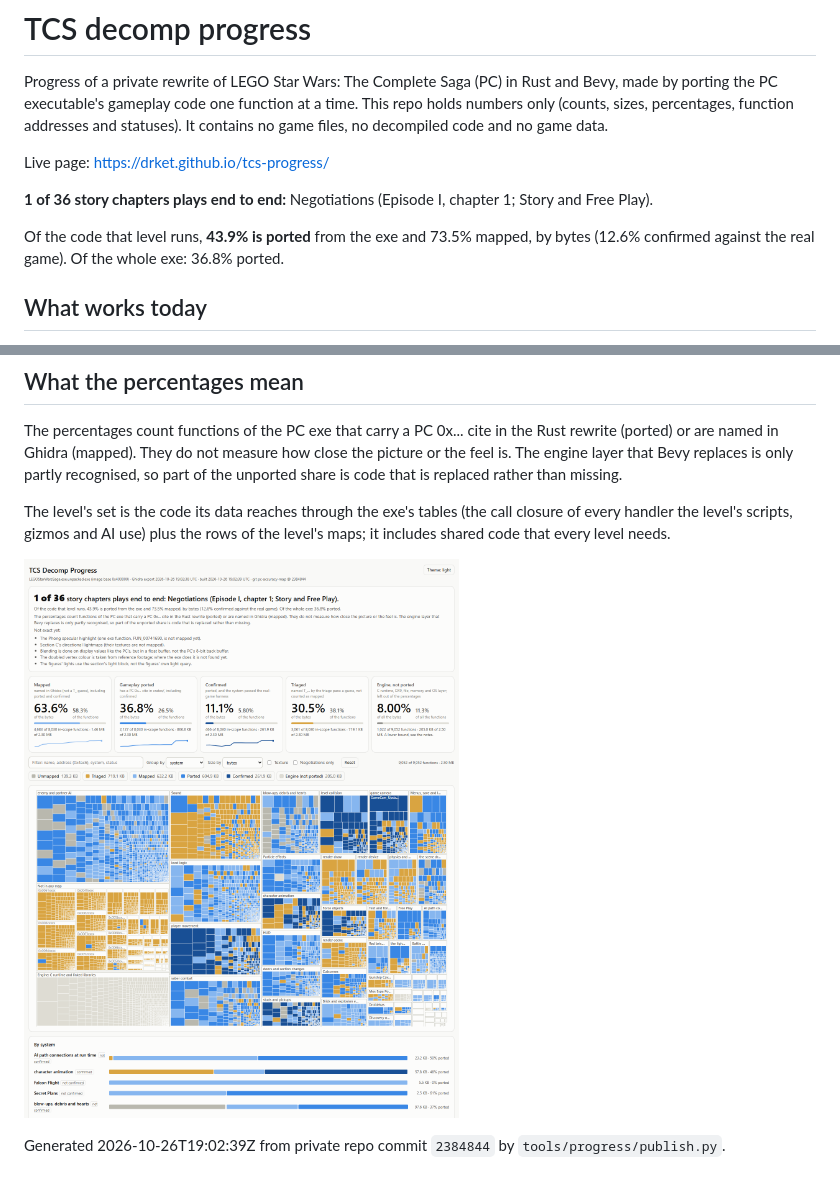
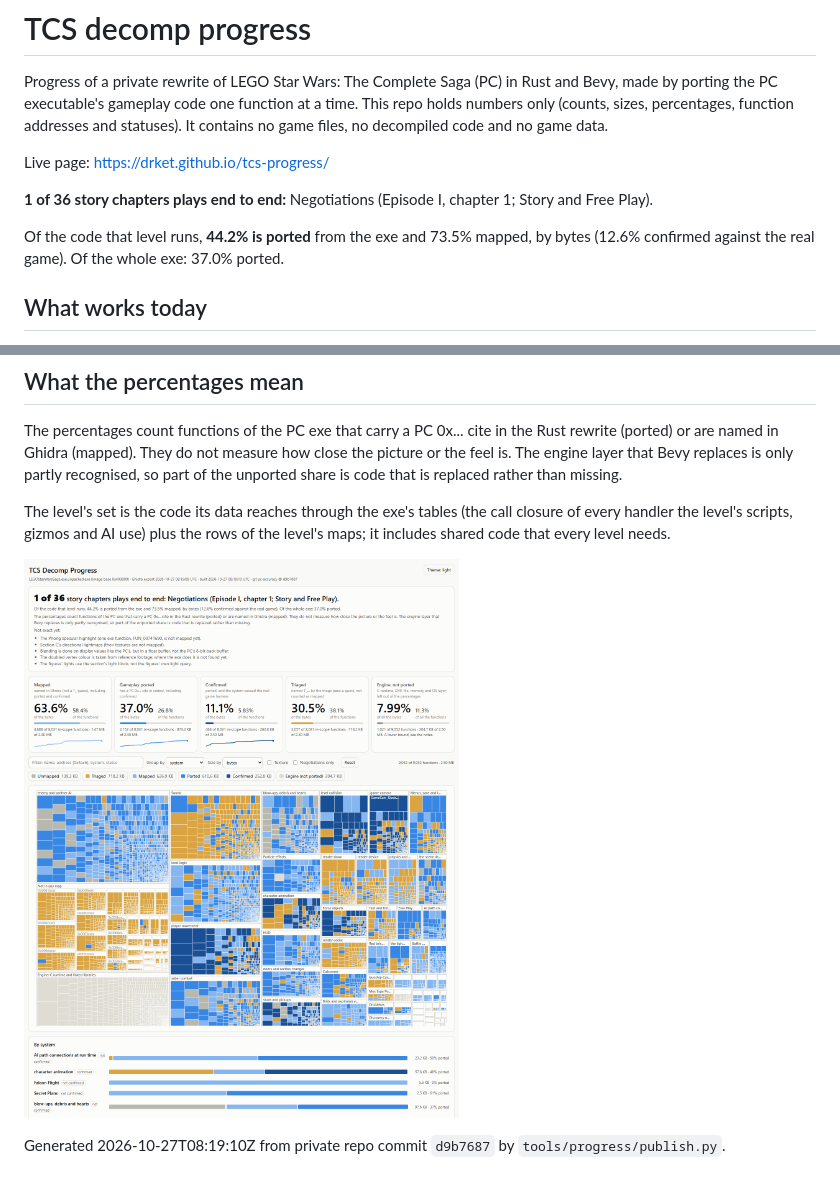
Before and after one commit to DrKet/tcs-progress, a Markdown page: README.md, 2 parts joined by grey strips. GitHub-like rendering; pictures changed too: progress.png.

Commit message:
progress: d9b7687 37.0%

```diff
--- a/README.md
+++ b/README.md
@@ -6,7 +6,7 @@ Live page: https://drket.github.io/tcs-progress/
 
 **1 of 36 story chapters plays end to end:** Negotiations (Episode I, chapter 1; Story and Free Play).
 
-Of the code that level runs, **43.9% is ported** from the exe and 73.5% mapped, by bytes (12.6% confirmed against the real game). Of the whole exe: 36.8% ported.
+Of the code that level runs, **44.2% is ported** from the exe and 73.5% mapped, by bytes (12.6% confirmed against the real game). Of the whole exe: 37.0% ported.
 
 ## What works today
 
@@ -37,4 +37,4 @@ The level's set is the code its data reaches through the exe's tables (the call
 
 ![progress](progress.png)
 
-Generated 2026-10-26T19:02:39Z from private repo commit `2384844` by `tools/progress/publish.py`.
+Generated 2026-10-27T08:19:10Z from private repo commit `d9b7687` by `tools/progress/publish.py`.
```
Also changed, not shown: 4 other files.
